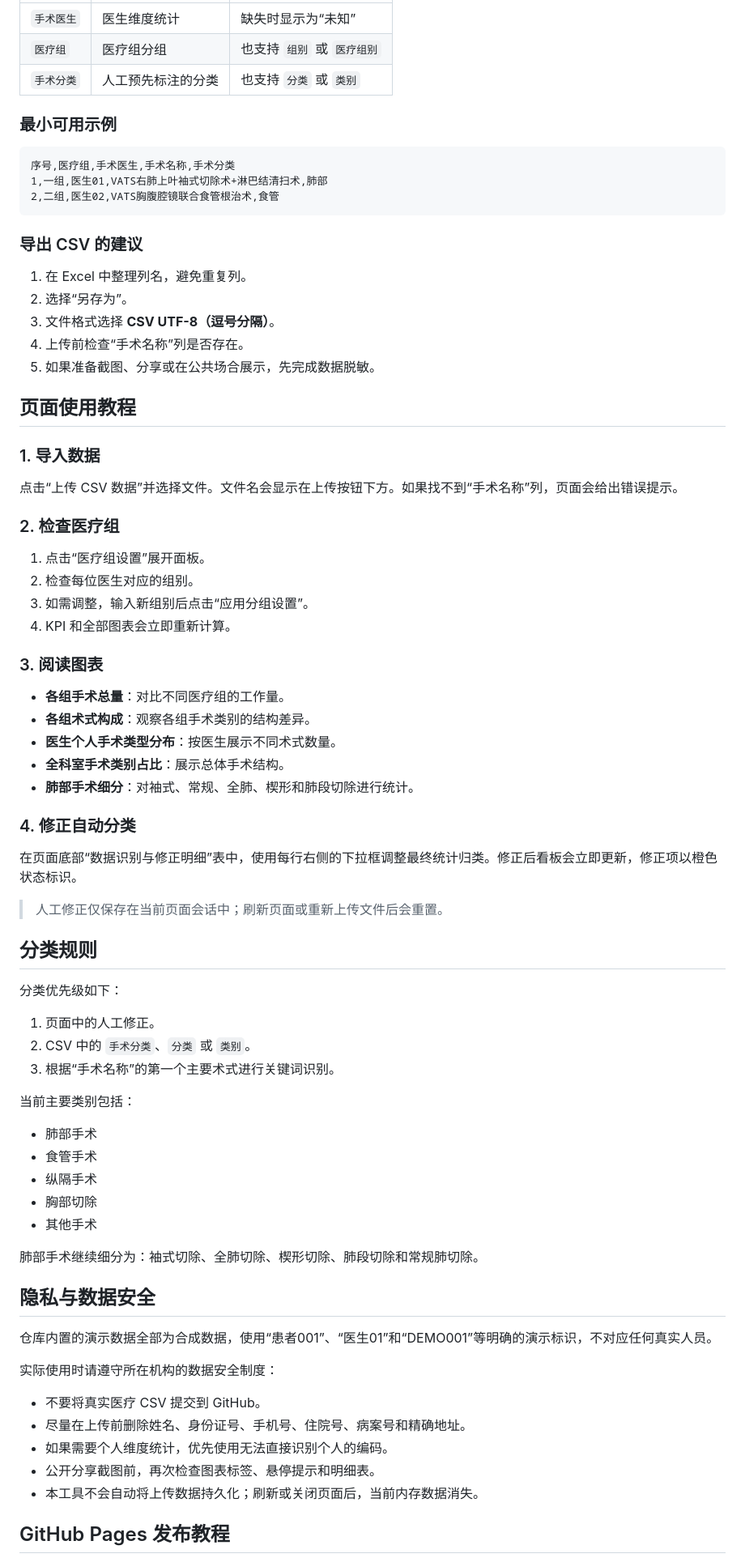
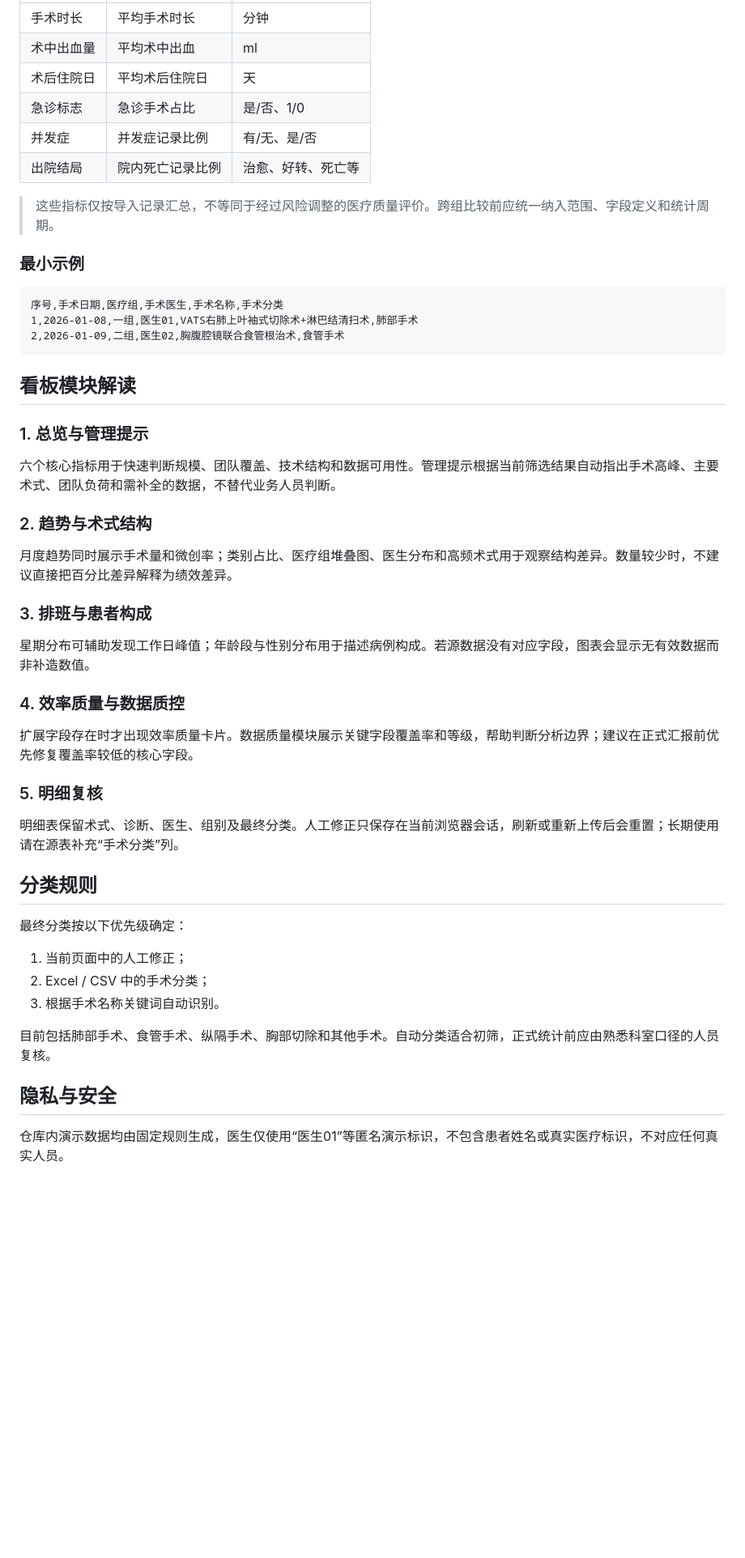
Before and after one commit to dongmingzh/surgery-dashboard, a Markdown page: README.md, the part around the change printed below. Shown: that part at 81% size. GitHub-like rendering; blank space fills up the shorter version.

````diff
--- a/README.md
+++ b/README.md
@@ -58,80 +125,54 @@ http://localhost:8000
 | --- | --- | --- |
-| `手术医生` | 医生维度统计 | 缺失时显示为“未知” |
-| `医疗组` | 医疗组分组 | 也支持 `组别` 或 `医疗组别` |
-| `手术分类` | 人工预先标注的分类 | 也支持 `分类` 或 `类别` |
+| 手术时长 | 平均手术时长 | 分钟 |
+| 术中出血量 | 平均术中出血 | ml |
+| 术后住院日 | 平均术后住院日 | 天 |
+| 急诊标志 | 急诊手术占比 | 是/否、1/0 |
+| 并发症 | 并发症记录比例 | 有/无、是/否 |
+| 出院结局 | 院内死亡记录比例 | 治愈、好转、死亡等 |
 
-### 最小可用示例
+> 这些指标仅按导入记录汇总，不等同于经过风险调整的医疗质量评价。跨组比较前应统一纳入范围、字段定义和统计周期。
+
+### 最小示例
 
 ```csv
-序号,医疗组,手术医生,手术名称,手术分类
-1,一组,医生01,VATS右肺上叶袖式切除术+淋巴结清扫术,肺部
-2,二组,医生02,VATS胸腹腔镜联合食管根治术,食管
+序号,手术日期,医疗组,手术医生,手术名称,手术分类
+1,2026-01-08,一组,医生01,VATS右肺上叶袖式切除术+淋巴结清扫术,肺部手术
+2,2026-01-09,二组,医生02,胸腹腔镜联合食管根治术,食管手术
 ```
 
-### 导出 CSV 的建议
+## 看板模块解读
 
-1. 在 Excel 中整理列名，避免重复列。
-2. 选择“另存为”。
-3. 文件格式选择 **CSV UTF-8（逗号分隔）**。
-4. 上传前检查“手术名称”列是否存在。
-5. 如果准备截图、分享或在公共场合展示，先完成数据脱敏。
+### 1. 总览与管理提示
 
-## 页面使用教程
+六个核心指标用于快速判断规模、团队覆盖、技术结构和数据可用性。管理提示根据当前筛选结果自动指出手术高峰、主要术式、团队负荷和需补全的数据，不替代业务人员判断。
 
-### 1. 导入数据
+### 2. 趋势与术式结构
 
-点击“上传 CSV 数据”并选择文件。文件名会显示在上传按钮下方。如果找不到“手术名称”列，页面会给出错误提示。
+月度趋势同时展示手术量和微创率；类别占比、医疗组堆叠图、医生分布和高频术式用于观察结构差异。数量较少时，不建议直接把百分比差异解释为绩效差异。
 
-### 2. 检查医疗组
+### 3. 排班与患者构成
 
-1. 点击“医疗组设置”展开面板。
-2. 检查每位医生对应的组别。
-3. 如需调整，输入新组别后点击“应用分组设置”。
-4. KPI 和全部图表会立即重新计算。
+星期分布可辅助发现工作日峰值；年龄段与性别分布用于描述病例构成。若源数据没有对应字段，图表会显示无有效数据而非补造数值。
 
-### 3. 阅读图表
+### 4. 效率质量与数据质控
 
-- **各组手术总量**：对比不同医疗组的工作量。
-- **各组术式构成**：观察各组手术类别的结构差异。
-- **医生个人手术类型分布**：按医生展示不同术式数量。
-- **全科室手术类别占比**：展示总体手术结构。
-- **肺部手术细分**：对袖式、常规、全肺、楔形和肺段切除进行统计。
+扩展字段存在时才出现效率质量卡片。数据质量模块展示关键字段覆盖率和等级，帮助判断分析边界；建议在正式汇报前优先修复覆盖率较低的核心字段。
 
-### 4. 修正自动分类
+### 5. 明细复核
 
-在页面底部“数据识别与修正明细”表中，使用每行右侧的下拉框调整最终统计归类。修正后看板会立即更新，修正项以橙色状态标识。
-
-> 人工修正仅保存在当前页面会话中；刷新页面或重新上传文件后会重置。
+明细表保留术式、诊断、医生、组别及最终分类。人工修正只保存在当前浏览器会话，刷新或重新上传后会重置；长期使用请在源表补充“手术分类”列。
 
 ## 分类规则
 
-分类优先级如下：
+最终分类按以下优先级确定：
 
-1. 页面中的人工修正。
-2. CSV 中的 `手术分类`、`分类` 或 `类别`。
-3. 根据“手术名称”的第一个主要术式进行关键词识别。
+1. 当前页面中的人工修正；
+2. Excel / CSV 中的手术分类；
+3. 根据手术名称关键词自动识别。
 
-当前主要类别包括：
+目前包括肺部手术、食管手术、纵隔手术、胸部切除和其他手术。自动分类适合初筛，正式统计前应由熟悉科室口径的人员复核。
 
-- 肺部手术
-- 食管手术
-- 纵隔手术
-- 胸部切除
-- 其他手术
+## 隐私与安全
 
-肺部手术继续细分为：袖式切除、全肺切除、楔形切除、肺段切除和常规肺切除。
+仓库内演示数据均由固定规则生成，医生仅使用“医生01”等匿名演示标识，不包含患者姓名或真实医疗标识，不对应任何真实人员。
 
-## 隐私与数据安全
-
-仓库内置的演示数据全部为合成数据，使用“患者001”、“医生01”和“DEMO001”等明确的演示标识，不对应任何真实人员。
-
-实际使用时请遵守所在机构的数据安全制度：
-
-- 不要将真实医疗 CSV 提交到 GitHub。
-- 尽量在上传前删除姓名、身份证号、手机号、住院号、病案号和精确地址。
-- 如果需要个人维度统计，优先使用无法直接识别个人的编码。
-- 公开分享截图前，再次检查图表标签、悬停提示和明细表。
-- 本工具不会自动将上传数据持久化；刷新或关闭页面后，当前内存数据消失。
-
-## GitHub Pages 发布教程
-
````
Also changed, not shown: other parts of README.md (+128 -86 lines), docs/dashboard-preview.png, 2 other files.
